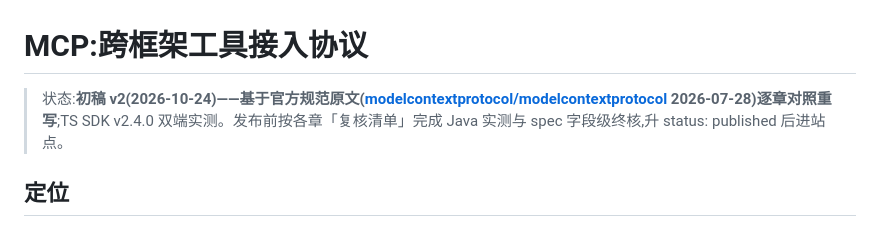
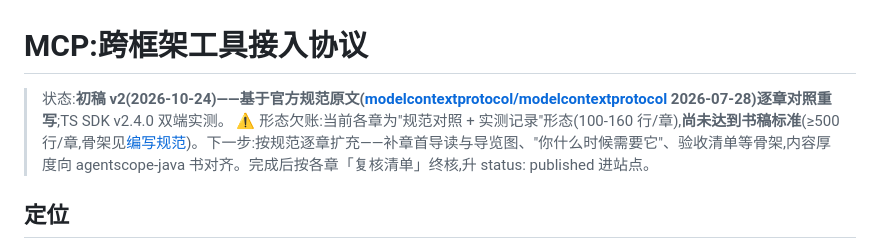
Before and after one commit to ybak/agentscope-2.0-tutorial, a Markdown page: books/mcp/README.md, the part around the change. GitHub-like rendering.

Commit message:
docs: 新增全书通用编写规范,根 README 与 mcp 书挂接
规范从 agentscope-java 书成稿形态归纳:章节九段骨架、≥500 行厚度、
章首导读与导览图、验收清单、贯穿案例、全角标点正文等

Co-Authored-By: Claude Code <noreply@anthropic.com>

```diff
--- a/books/mcp/README.md
+++ b/books/mcp/README.md
@@ -1,6 +1,7 @@
 # MCP:跨框架工具接入协议
 
-> 状态:**初稿 v2(2026-10-24)——基于官方规范原文([modelcontextprotocol/modelcontextprotocol](https://github.com/modelcontextprotocol/modelcontextprotocol) 2026-07-28)逐章对照重写**;TS SDK v2.4.0 双端实测。发布前按各章「复核清单」完成 Java 实测与 spec 字段级终核,升 status: published 后进站点。
+> 状态:**初稿 v2(2026-10-24)——基于官方规范原文([modelcontextprotocol/modelcontextprotocol](https://github.com/modelcontextprotocol/modelcontextprotocol) 2026-07-28)逐章对照重写**;TS SDK v2.4.0 双端实测。
+> ⚠️ 形态欠账:当前各章为"规范对照 + 实测记录"形态(100-160 行/章),**尚未达到书稿标准**(≥500 行/章,骨架见[编写规范](../../docs/book-writing-guide.md))。下一步:按规范逐章扩充——补章首导读与导览图、"你什么时候需要它"、验收清单等骨架,内容厚度向 agentscope-java 书对齐。完成后按各章「复核清单」终核,升 status: published 进站点。
 
 ## 定位
 
```
Also changed, not shown: README.md (+1 -1 lines), docs/book-writing-guide.md (added, +97 -0 lines).
